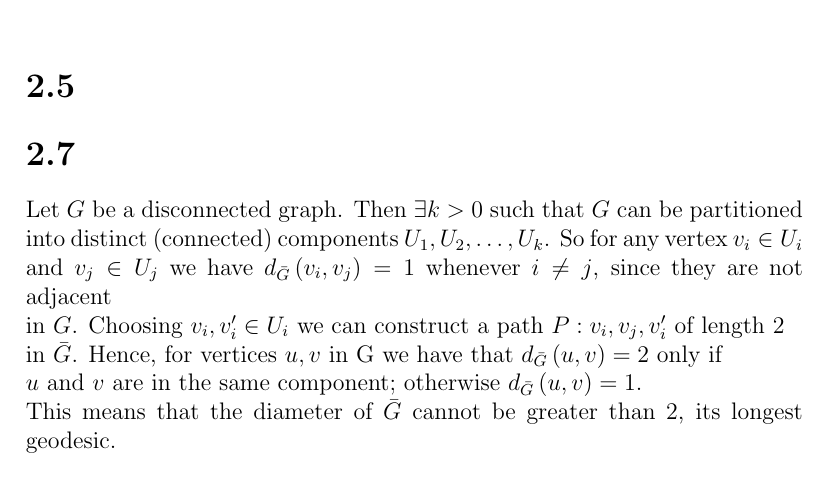
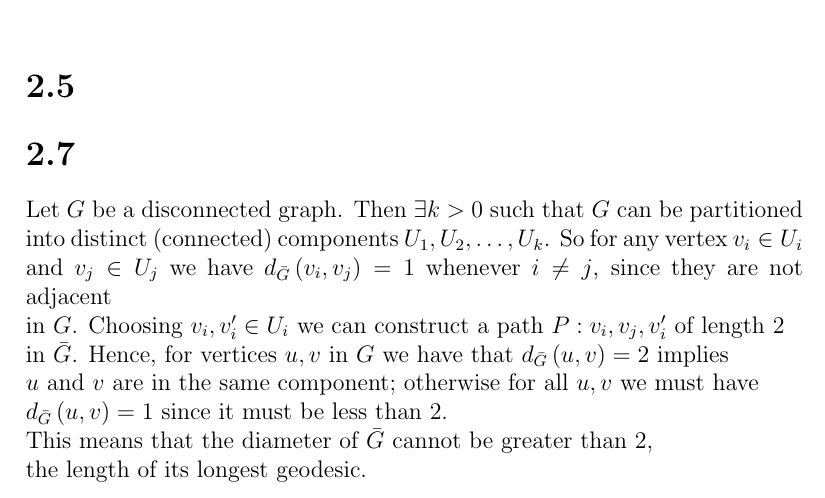
Before and after one commit to h4tguy/gt-hons, a LaTeX document (tut2/tut2.tex, which reads tut2/2.7.tex): part of page 1 of 2, cut so that both start at the same text. Compiled offline with pdfLaTeX.

Commit message:
Update 2.7.tex
@Sean, I'm not really understanding your problem: the statement claims that the length between two vertices is 2 implies they are in the same component. In all other instances (as in "otherwise, if the length is not 2") then the length is 1. Seems pretty clear, but I can try tweak it for ya.
As for line lengths, I'm using shareLatex for guidance on that - when it needs a new line, I add a line / paragraph break. Basically my toolbox right now consists of rocks and sharpened sticks

```diff
--- a/tut2/2.7.tex
+++ b/tut2/2.7.tex
@@ -1 +1 @@
-Let $G$ be a disconnected graph. Then $\exists k > 0$ such that $G$ can be partitioned\\* into distinct (connected) components $U_1, U_2, \dots ,U_k$. So for any vertex $v_i \in U_i$ \\*and $v_j \in U_j$ we have $d_{\bar{G}}\left(v_i, v_j\right) = 1$  whenever $ i \neq j$, since they are not adjacent\\* in $G$. Choosing $v_i , v'_i \in U_i$ we can construct a path $P: v_i, v_j, v'_i$ of length 2\\* in $\bar{G}$. Hence, for vertices $u,v$ in G we have that $d_{\bar{G}}\left(u,v\right) = 2$  only if\\* $u$ and $v$ are in the same component;  otherwise $d_{\bar{G}}\left(u,v\right) = 1$.\\ This means that the diameter of $\bar{G}$ cannot be greater than 2, its longest geodesic.
+Let $G$ be a disconnected graph. Then $\exists k > 0$ such that $G$ can be partitioned\\* into distinct (connected) components $U_1, U_2, \dots ,U_k$. So for any vertex $v_i \in U_i$ \\*and $v_j \in U_j$ we have $d_{\bar{G}}\left(v_i, v_j\right) = 1$  whenever $ i \neq j$, since they are not adjacent\\* in $G$. Choosing $v_i , v'_i \in U_i$ we can construct a path $P: v_i, v_j, v'_i$ of length 2\\* in $\bar{G}$. Hence, for vertices $u,v$ in $G$ we have that $d_{\bar{G}}\left(u,v\right) = 2$  implies\\* $u$ and $v$ are in the same component;  otherwise for all $u,v$ we must have \\* $d_{\bar{G}}\left(u,v\right) = 1$ since it must be less than 2.\\ This means that the diameter of $\bar{G}$ cannot be greater than 2,\\* the length of its longest geodesic.
```
